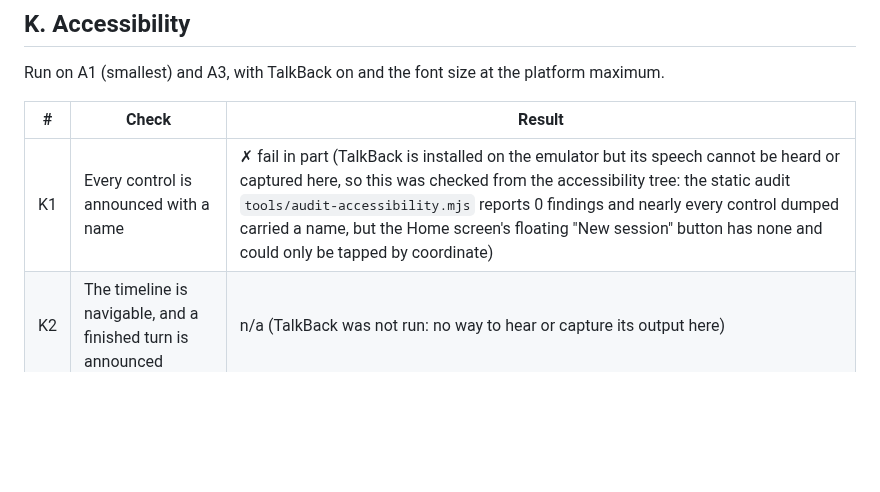
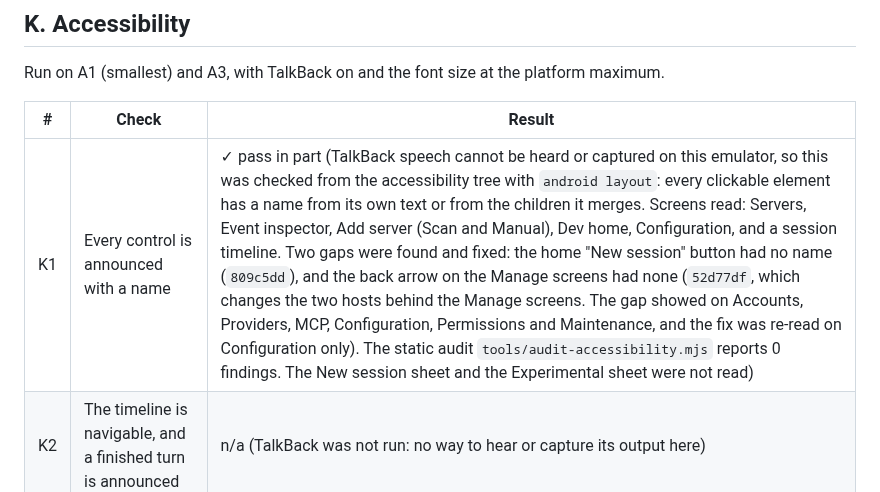
Before and after one commit to Theblackcat98/opencode-android, a Markdown page: docs/MANUAL_TEST_MATRIX.md, the part around the change. Drawn GitHub-style; blank space fills up the shorter version.

Commit message:
Record that the accessibility tree names every clickable on the screens read, after two fixes

```diff
--- a/docs/MANUAL_TEST_MATRIX.md
+++ b/docs/MANUAL_TEST_MATRIX.md
@@ -168,7 +168,7 @@ Run on A1 (smallest) and A3, with TalkBack on and the font size at the platform
 
 | # | Check | Result |
 | --- | --- | --- |
-| K1 | Every control is announced with a name | ✗ fail in part (TalkBack is installed on the emulator but its speech cannot be heard or captured here, so this was checked from the accessibility tree: the static audit `tools/audit-accessibility.mjs` reports 0 findings and nearly every control dumped carried a name, but the Home screen's floating "New session" button has none and could only be tapped by coordinate) |
+| K1 | Every control is announced with a name | ✓ pass in part (TalkBack speech cannot be heard or captured on this emulator, so this was checked from the accessibility tree with `android layout`: every clickable element has a name from its own text or from the children it merges. Screens read: Servers, Event inspector, Add server (Scan and Manual), Dev home, Configuration, and a session timeline. Two gaps were found and fixed: the home "New session" button had no name (`809c5dd`), and the back arrow on the Manage screens had none (`52d77df`, which changes the two hosts behind the Manage screens. The gap showed on Accounts, Providers, MCP, Configuration, Permissions and Maintenance, and the fix was re-read on Configuration only). The static audit `tools/audit-accessibility.mjs` reports 0 findings. The New session sheet and the Experimental sheet were not read) |
 | K2 | The timeline is navigable, and a finished turn is announced | n/a (TalkBack was not run: no way to hear or capture its output here) |
 | K3 | A permission request is announced when it arrives while the app is open | n/a (TalkBack was not run) |
 | K4 | Every screen is usable at the largest font size with nothing clipped | n/a (partial, not a pass: `font_scale` 2.0 on the emulator; checked the Servers list, the Dev home, a session and the New session sheet, which all stay readable with wrapped text and no truncated controls. The session header (a three-line title, the model line and the context line) takes about 40% of the screen and, with the completion popup open, the timeline is left with about a quarter; the sheet's "Browse the server's files" wraps to three lines. Roughly thirty other screens were not opened at that size) |
```
